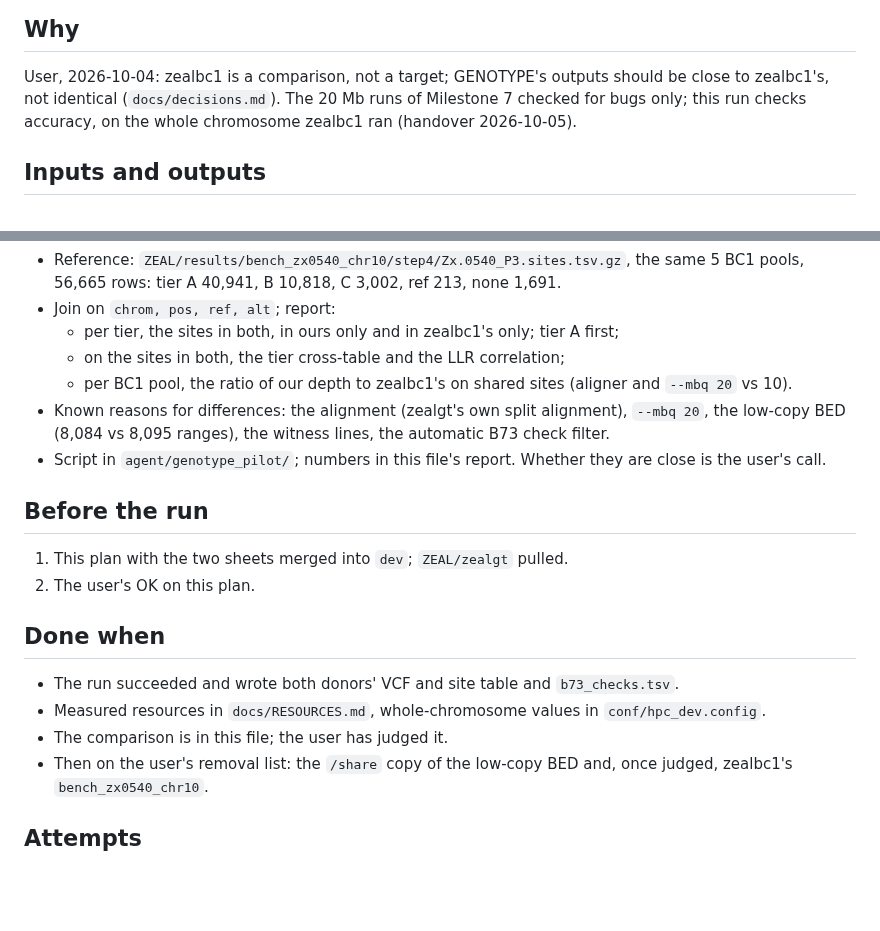
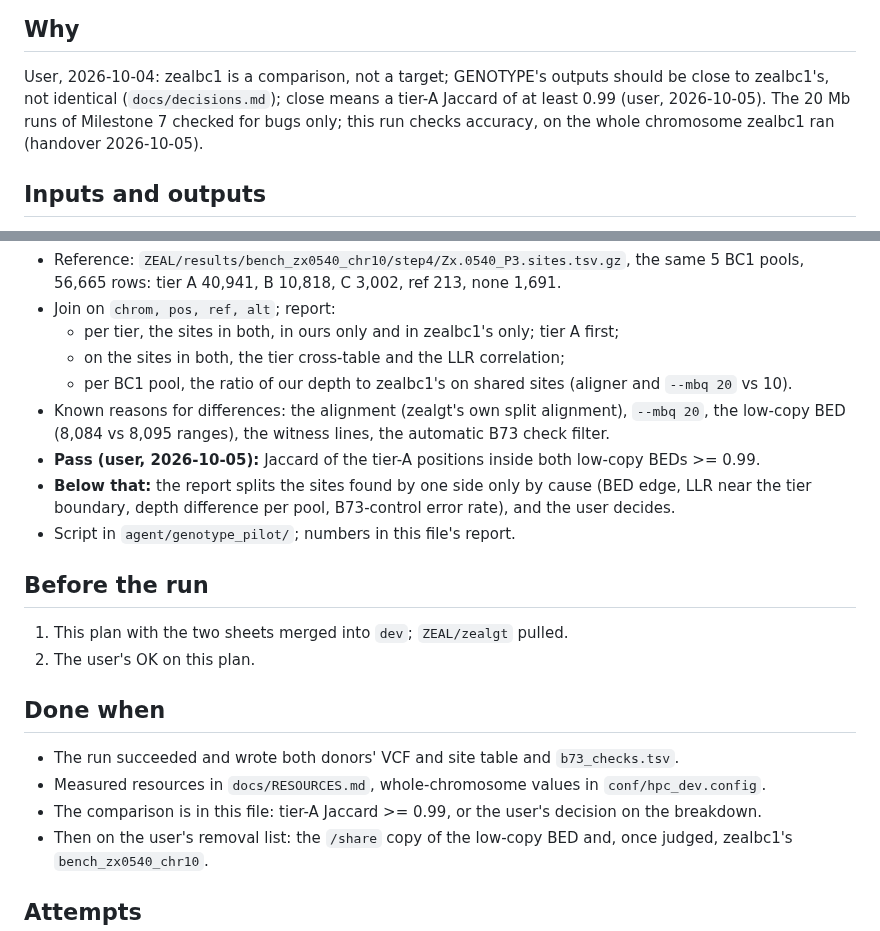
Before and after one commit to sawers-rellan-labs/zealgt, a Markdown page: docs/runs/genotype_pilot_chr10.md, 2 parts joined by grey strips. GitHub-like rendering; blank space fills up the shorter version.

Commit message:
Run plan genotype_pilot_chr10: pass at tier-A Jaccard >= 0.99 against zealbc1
Co-Authored-By: Claude Opus 5.5 <noreply@anthropic.com>

```diff
--- a/docs/runs/genotype_pilot_chr10.md
+++ b/docs/runs/genotype_pilot_chr10.md
@@ -3,7 +3,7 @@
 ## Why
 
 User, 2026-10-04: zealbc1 is a comparison, not a target; GENOTYPE's outputs should be close to zealbc1's, not
-identical (`docs/decisions.md`). The 20 Mb runs of Milestone 7 checked for bugs only; this run checks accuracy, on the
+identical (`docs/decisions.md`); close means a tier-A Jaccard of at least 0.99 (user, 2026-10-05). The 20 Mb runs of Milestone 7 checked for bugs only; this run checks accuracy, on the
 whole chromosome zealbc1 ran (handover 2026-10-05).
 
 ## Inputs and outputs
@@ -66,7 +66,10 @@ sbatch scripts/submit_head_job.sbatch hpc_dev --step genotype \
   - per BC1 pool, the ratio of our depth to zealbc1's on shared sites (aligner and `--mbq 20` vs 10).
 - Known reasons for differences: the alignment (zealgt's own split alignment), `--mbq 20`, the low-copy BED (8,084 vs
   8,095 ranges), the witness lines, the automatic B73 check filter.
-- Script in `agent/genotype_pilot/`; numbers in this file's report. Whether they are close is the user's call.
+- **Pass (user, 2026-10-05):** Jaccard of the tier-A positions inside both low-copy BEDs >= 0.99.
+- **Below that:** the report splits the sites found by one side only by cause (BED edge, LLR near the tier boundary,
+  depth difference per pool, B73-control error rate), and the user decides.
+- Script in `agent/genotype_pilot/`; numbers in this file's report.
 
 ## Before the run
 
@@ -77,7 +80,7 @@ sbatch scripts/submit_head_job.sbatch hpc_dev --step genotype \
 
 - The run succeeded and wrote both donors' VCF and site table and `b73_checks.tsv`.
 - Measured resources in `docs/RESOURCES.md`, whole-chromosome values in `conf/hpc_dev.config`.
-- The comparison is in this file; the user has judged it.
+- The comparison is in this file: tier-A Jaccard >= 0.99, or the user's decision on the breakdown.
 - Then on the user's removal list: the `/share` copy of the low-copy BED and, once judged, zealbc1's
   `bench_zx0540_chr10`.
 
```
